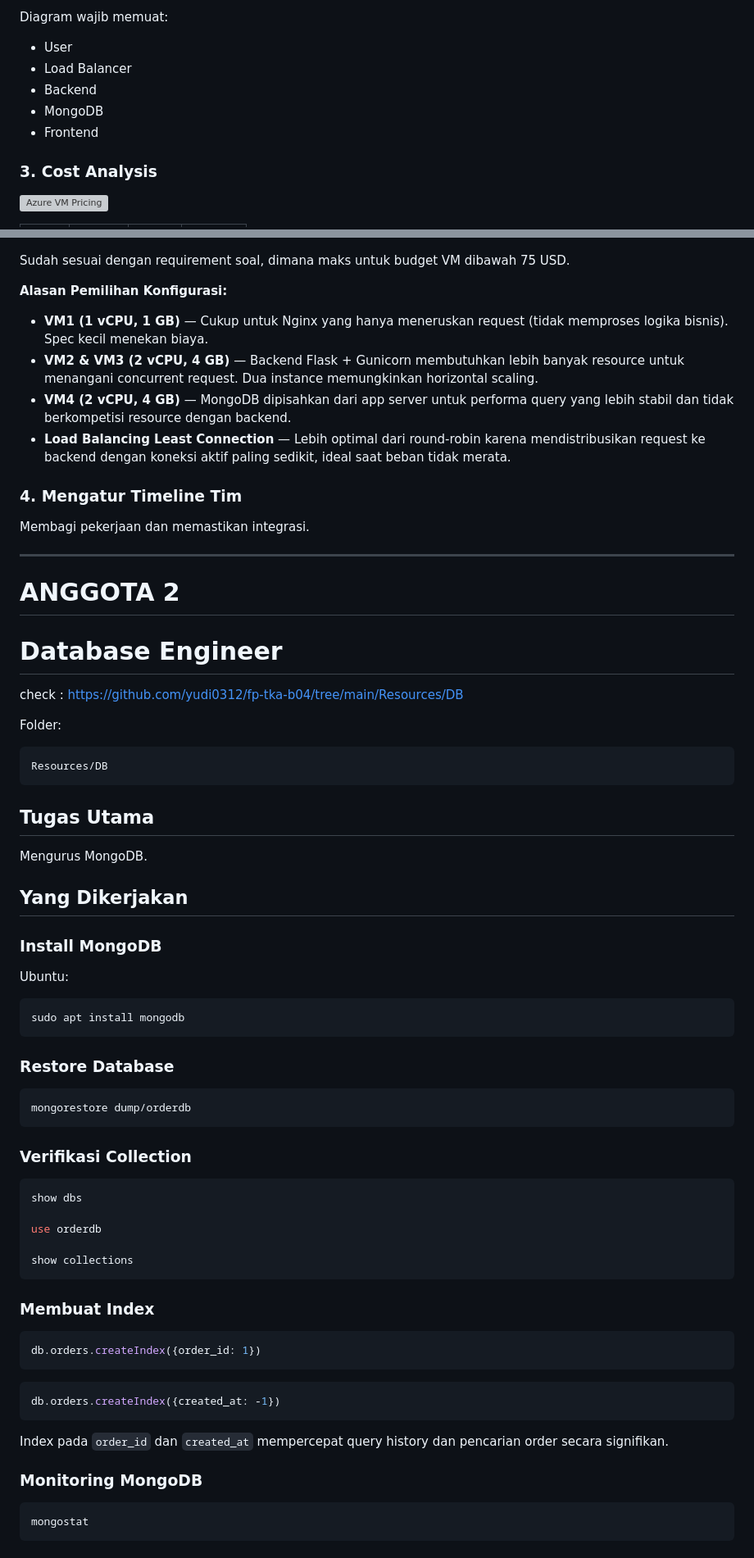
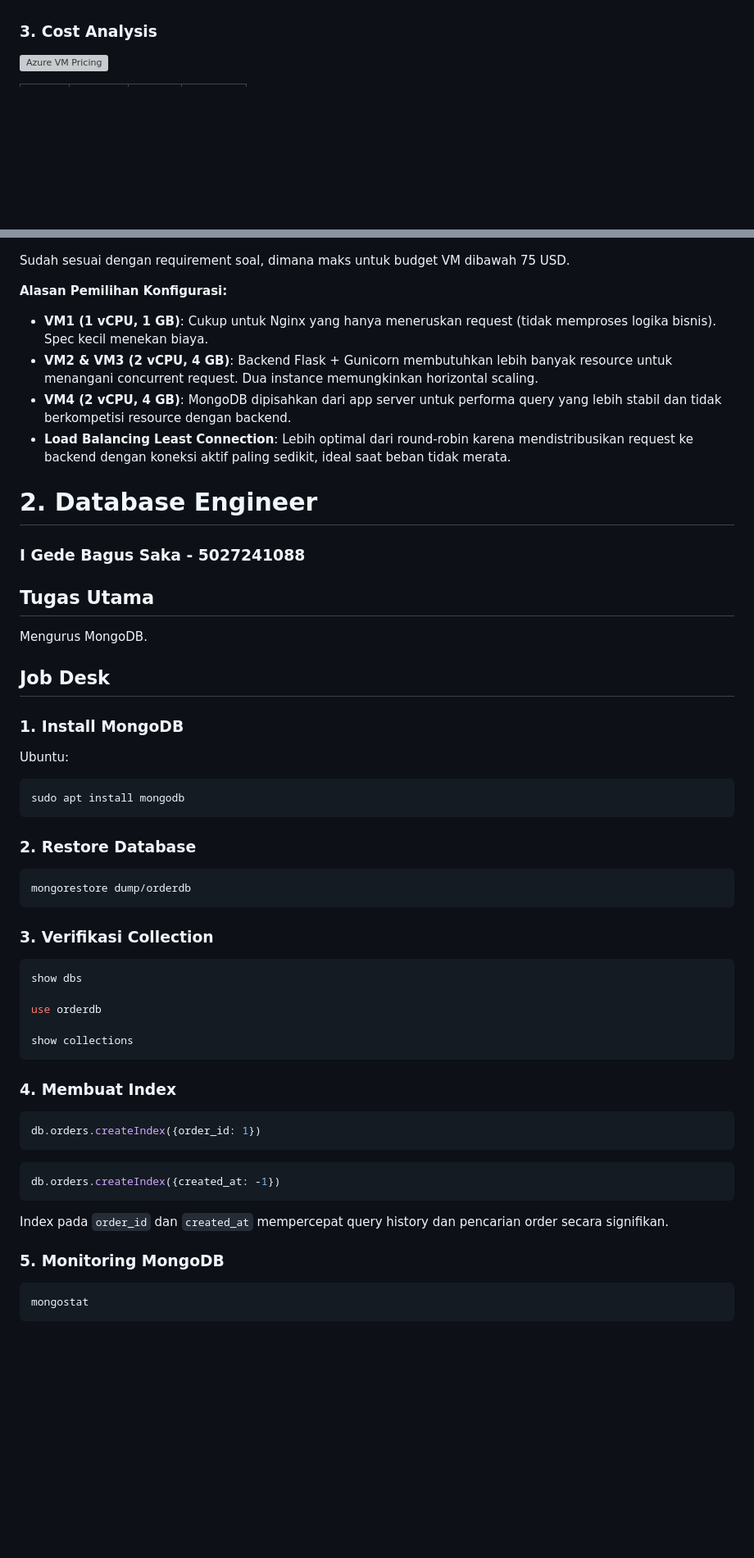
Before and after one commit to yudi0312/fp-tka-b04, a Markdown page: README.md, 2 parts joined by grey strips. Shown at 82% size. Rendered like a GitHub page; blank space fills up the shorter version; grey boxes are pictures that could not be loaded.

````diff
--- a/README.md
+++ b/README.md
@@ -67,11 +59,5 @@ VM4 = MongoDB
 
-Diagram wajib memuat:
 
-- User
-- Load Balancer
-- Backend
-- MongoDB
-- Frontend
 
 ### 3. Cost Analysis
 
@@ -94,36 +80,22 @@ Sudah sesuai dengan requirement soal, dimana maks untuk budget VM dibawah 75 USD
 
 **Alasan Pemilihan Konfigurasi:**
 
-- **VM1 (1 vCPU, 1 GB)** — Cukup untuk Nginx yang hanya meneruskan request (tidak memproses logika bisnis). Spec kecil menekan biaya.
-- **VM2 & VM3 (2 vCPU, 4 GB)** — Backend Flask + Gunicorn membutuhkan lebih banyak resource untuk menangani concurrent request. Dua instance memungkinkan horizontal scaling.
-- **VM4 (2 vCPU, 4 GB)** — MongoDB dipisahkan dari app server untuk performa query yang lebih stabil dan tidak berkompetisi resource dengan backend.
-- **Load Balancing Least Connection** — Lebih optimal dari round-robin karena mendistribusikan request ke backend dengan koneksi aktif paling sedikit, ideal saat beban tidak merata.
+- **VM1 (1 vCPU, 1 GB)**: Cukup untuk Nginx yang hanya meneruskan request (tidak memproses logika bisnis). Spec kecil menekan biaya.
+- **VM2 & VM3 (2 vCPU, 4 GB)**: Backend Flask + Gunicorn membutuhkan lebih banyak resource untuk menangani concurrent request. Dua instance memungkinkan horizontal scaling.
+- **VM4 (2 vCPU, 4 GB)**: MongoDB dipisahkan dari app server untuk performa query yang lebih stabil dan tidak berkompetisi resource dengan backend.
+- **Load Balancing Least Connection**: Lebih optimal dari round-robin karena mendistribusikan request ke backend dengan koneksi aktif paling sedikit, ideal saat beban tidak merata.
 
-### 4. Mengatur Timeline Tim
 
-Membagi pekerjaan dan memastikan integrasi.
-
----
-
-# ANGGOTA 2
-
-# Database Engineer
-
-check : https://github.com/yudi0312/fp-tka-b04/tree/main/Resources/DB
-
-Folder:
-
-```
-Resources/DB
-```
+# 2. Database Engineer
+###  I Gede Bagus Saka - 5027241088
 
 ## Tugas Utama
 
 Mengurus MongoDB.
 
-## Yang Dikerjakan
+## Job Desk
 
-### Install MongoDB
+### 1. Install MongoDB
 
 Ubuntu:
 
@@ -131,13 +103,13 @@ Ubuntu:
 sudo apt install mongodb
 ```
 
-### Restore Database
+### 2. Restore Database
 
 ```bash
 mongorestore dump/orderdb
 ```
 
-### Verifikasi Collection
+### 3. Verifikasi Collection
 
 ```js
 show dbs
@@ -147,7 +119,7 @@ use orderdb
 show collections
 ```
 
-### Membuat Index
+### 4. Membuat Index
 
 ```js
 db.orders.createIndex({order_id: 1})
@@ -159,7 +131,7 @@ db.orders.createIndex({created_at: -1})
 
 Index pada `order_id` dan `created_at` mempercepat query history dan pencarian order secara signifikan.
 
-### Monitoring MongoDB
+### 5. Monitoring MongoDB
 
 ```bash
 mongostat
````
Also changed, not shown: other parts of README.md (+37 -69 lines).
